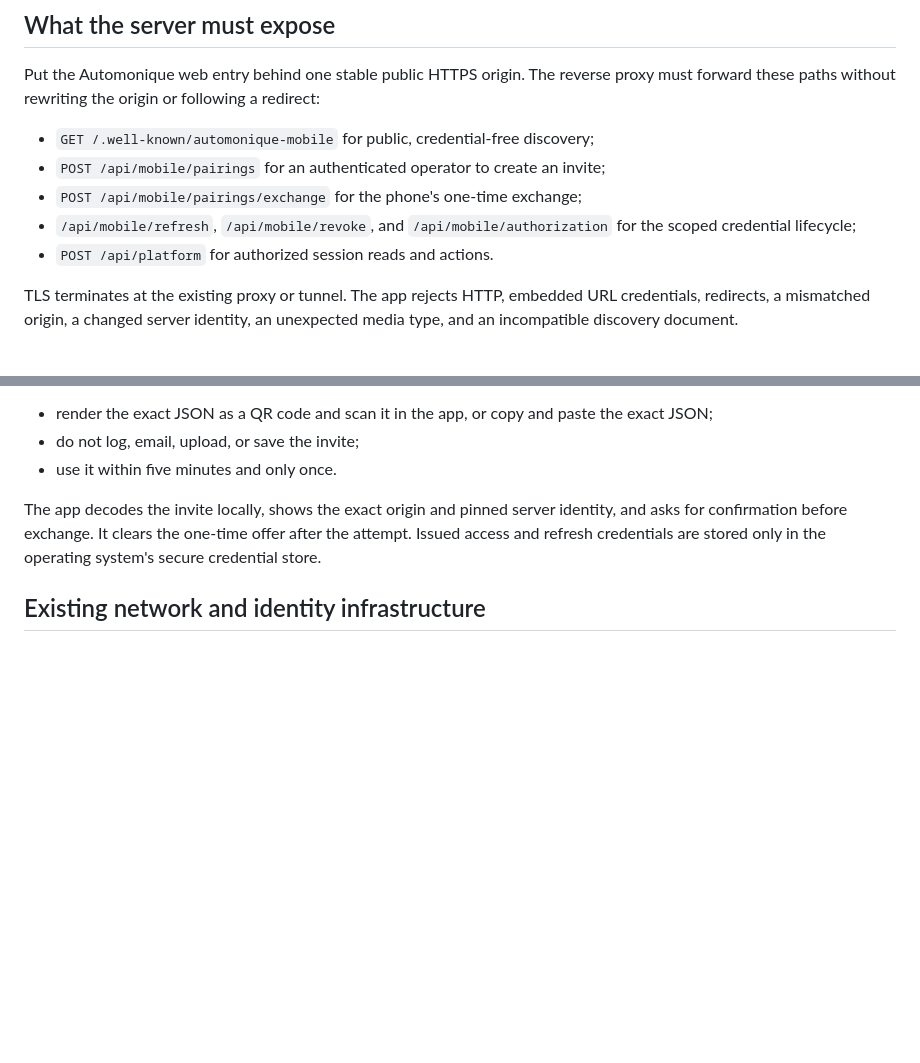
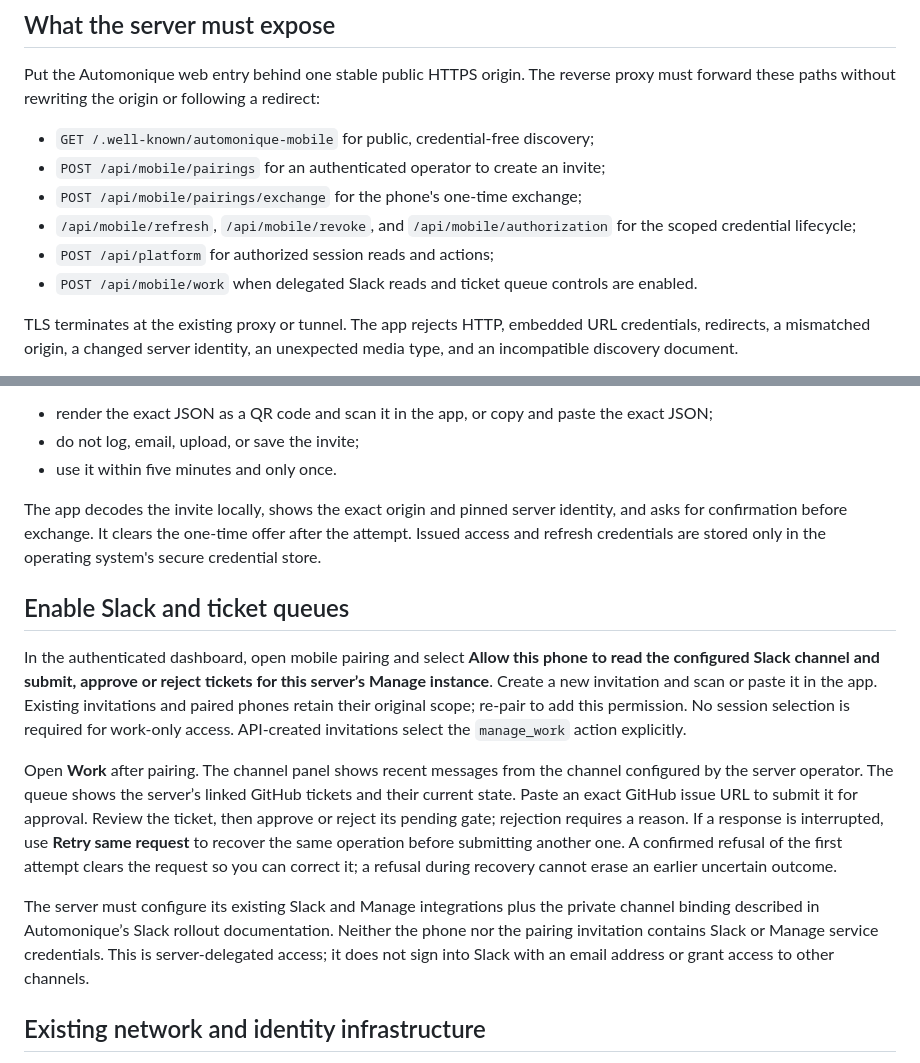
Before and after one commit to bext-stack/automonique-mobile, a Markdown page: docs/connect-existing-server.md, 2 parts joined by grey strips. Drawn GitHub-style; blank space fills up the shorter version.

```diff
--- a/docs/connect-existing-server.md
+++ b/docs/connect-existing-server.md
@@ -15,7 +15,9 @@ redirect:
 - `POST /api/mobile/pairings/exchange` for the phone's one-time exchange;
 - `/api/mobile/refresh`, `/api/mobile/revoke`, and
   `/api/mobile/authorization` for the scoped credential lifecycle;
-- `POST /api/platform` for authorized session reads and actions.
+- `POST /api/platform` for authorized session reads and actions;
+- `POST /api/mobile/work` when delegated Slack reads and ticket queue controls
+  are enabled.
 
 TLS terminates at the existing proxy or tunnel. The app rejects HTTP, embedded
 URL credentials, redirects, a mismatched origin, a changed server identity, an
@@ -70,6 +72,30 @@ identity, and asks for confirmation before exchange. It clears the one-time
 offer after the attempt. Issued access and refresh credentials are stored only
 in the operating system's secure credential store.
 
+## Enable Slack and ticket queues
+
+In the authenticated dashboard, open mobile pairing and select **Allow this
+phone to read the configured Slack channel and submit, approve or reject tickets
+for this server’s Manage instance**. Create a new invitation and scan or paste it
+in the app. Existing invitations and paired phones retain their original scope;
+re-pair to add this permission. No session selection is required for work-only
+access. API-created invitations select the `manage_work` action explicitly.
+
+Open **Work** after pairing. The channel panel shows recent messages from the
+channel configured by the server operator. The queue shows the server’s linked
+GitHub tickets and their current state. Paste an exact GitHub issue URL to submit
+it for approval. Review the ticket, then approve or reject its pending gate;
+rejection requires a reason. If a response is interrupted, use **Retry same
+request** to recover the same operation before submitting another one. A
+confirmed refusal of the first attempt clears the request so you can correct it;
+a refusal during recovery cannot erase an earlier uncertain outcome.
+
+The server must configure its existing Slack and Manage integrations plus the
+private channel binding described in Automonique’s Slack rollout documentation.
+Neither the phone nor the pairing invitation contains Slack or Manage service
+credentials. This is server-delegated access; it does not sign into Slack with
+an email address or grant access to other channels.
+
 ## Existing network and identity infrastructure
 
 - A Cloudflare Tunnel, reverse proxy, VPN ingress, or load balancer is fine when
```
Also changed, not shown: README.md (+26 -21 lines).
